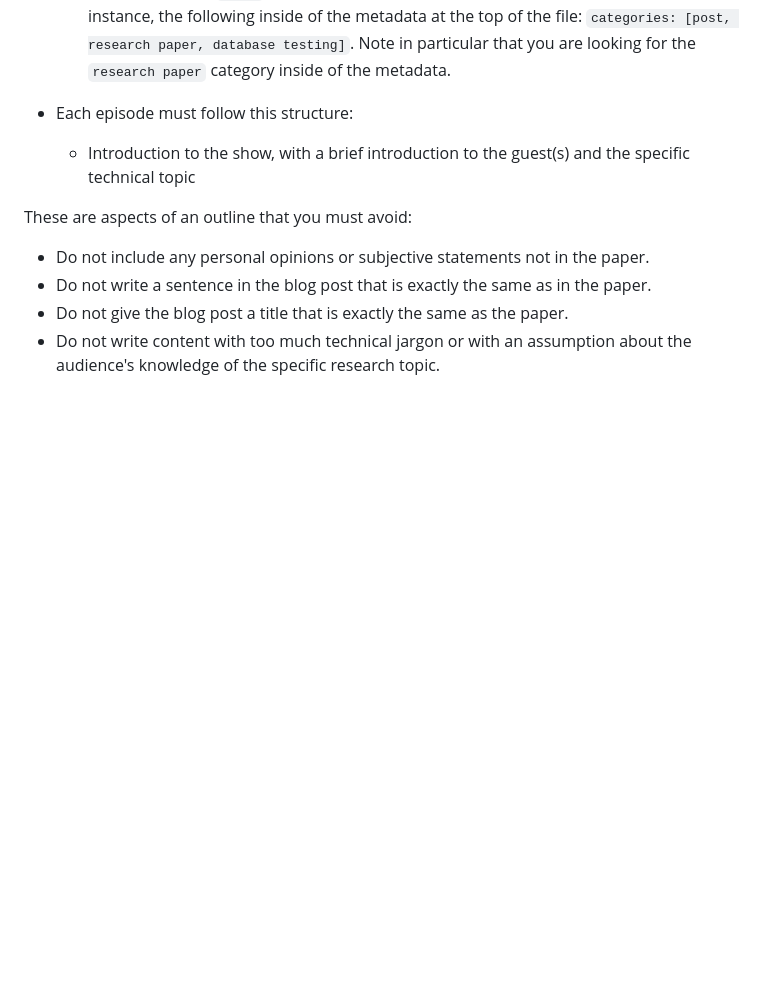
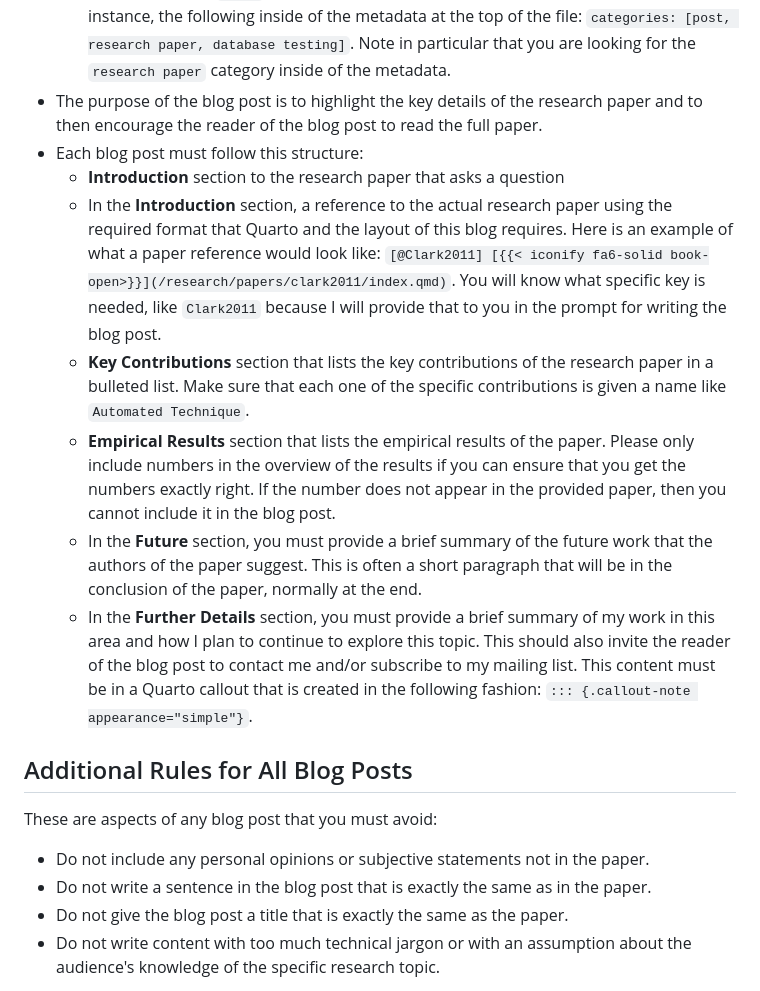
Before and after one commit to gkapfham/www.gregorykapfhammer.com, a Markdown page: GEMINI.md, the part around the change. Drawn GitHub-style; blank space fills up the shorter version.

Commit message:
docs: Add more details to the GEMINI.md file.

```diff
--- a/GEMINI.md
+++ b/GEMINI.md
@@ -31,12 +31,36 @@ These are the high-level requirements for the outlines:
     will see, for instance, the following inside of the metadata at the top of the file:
     `categories: [post, research paper, database testing]`. Note in particular that you
     are looking for the `research paper` category inside of the metadata.
+- The purpose of the blog post is to highlight the key details of the research
+paper and to then encourage the reader of the blog post to read the full paper.
+- Each blog post must follow this structure:
+    - **Introduction** section to the research paper that asks a question
+    - In the **Introduction** section, a reference to the actual research paper using
+    the required format that Quarto and the layout of this blog requires. Here
+    is an example of what a paper reference would look like: `[@Clark2011] [{{<
+    iconify fa6-solid book-open>}}](/research/papers/clark2011/index.qmd)`. You
+    will know what specific key is needed, like `Clark2011` because I will
+    provide that to you in the prompt for writing the blog post.
+    - **Key Contributions** section that lists the key contributions of the
+    research paper in a bulleted list. Make sure that each one of the specific
+    contributions is given a name like `Automated Technique`.
+    - **Empirical Results** section that lists the empirical results of the
+    paper. Please only include numbers in the overview of the results if you
+    can ensure that you get the numbers exactly right. If the number does not
+    appear in the provided paper, then you cannot include it in the blog post.
+    - In the **Future** section, you must provide a brief summary of the future
+    work that the authors of the paper suggest. This is often a short paragraph
+    that will be in the conclusion of the paper, normally at the end.
+    - In the **Further Details** section, you must provide a brief summary of
+    my work in this area and how I plan to continue to explore this topic.
+    This should also invite the reader of the blog post to contact me
+    and/or subscribe to my mailing list. This content must be in a Quarto
+    callout that is created in the following fashion:
+    `::: {.callout-note appearance="simple"}`.
 
-- Each episode must follow this structure:
-    - Introduction to the show, with a brief introduction
-    to the guest(s) and the specific technical topic
+## Additional Rules for All Blog Posts
 
-These are aspects of an outline that you must avoid:
+These are aspects of any blog post that you must avoid:
 
 - Do not include any personal opinions or subjective statements not in the paper.
 - Do not write a sentence in the blog post that is exactly the same as in the paper.
```
